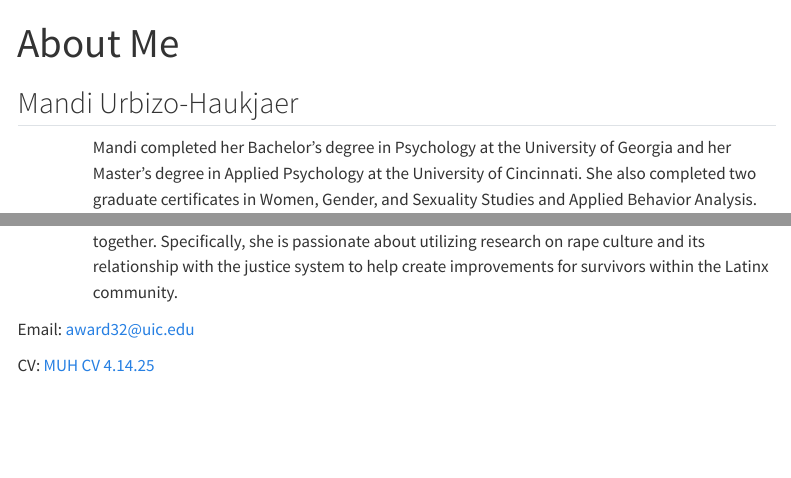
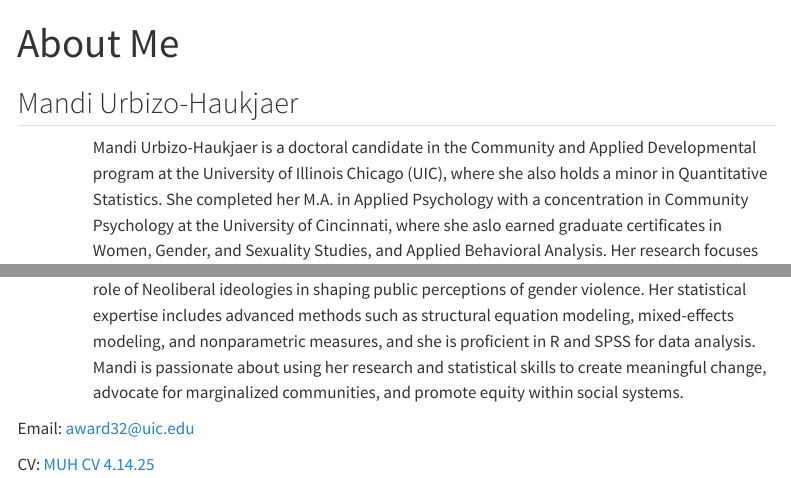
Before and after one commit to manditatiana/Portfolio, a Quarto document (about.qmd): the page in a window 1100 px wide, from its top, and a second part further down, joined at a grey line. Rendered offline with R 4.5, knitr and Pandoc in place of Quarto, with nearby package versions; menus at the side of the page are left out.

Commit message:
new blurb

```diff
--- a/about.qmd
+++ b/about.qmd
@@ -10,7 +10,7 @@ format: html
 
 <div>
 
-Mandi completed her Bachelor’s degree in Psychology at the University of Georgia and her Master’s degree in Applied Psychology at the University of Cincinnati. She also completed two graduate certificates in Women, Gender, and Sexuality Studies and Applied Behavior Analysis. She is now a doctoral student in the Community and Prevention Research program at UIC working under Jessica. She has worked on a few different research projects involving Latin-American asylum seekers, refugees, and creating a diversity training where she honed her passion for helping marginalized communities through researching and creating change together. Specifically, she is passionate about utilizing research on rape culture and its relationship with the justice system to help create improvements for survivors within the Latinx community.
+Mandi Urbizo-Haukjaer is a doctoral candidate in the Community and Applied Developmental program at the University of Illinois Chicago (UIC), where she also holds a minor in Quantitative Statistics. She completed her M.A. in Applied Psychology with a concentration in Community Psychology at the University of Cincinnati, where she aslo earned graduate certificates in Women, Gender, and Sexuality Studies, and Applied Behavioral Analysis. Her research focuses on understanding and improving the systems that respond to gender-based violence, particularly within the Latine community. Mandi has worked on numerous research projects exploring topics such as sexual assault response systems, the experiences of survivors, and the role of Neoliberal ideologies in shaping public perceptions of gender violence. Her statistical expertise includes advanced methods such as structural equation modeling, mixed-effects modeling, and nonparametric measures, and she is proficient in R and SPSS for data analysis. Mandi is passionate about using her research and statistical skills to create meaningful change, advocate for marginalized communities, and promote equity within social systems.
 
 </div>
 ::::
```
Also changed, not shown: 3 other files.
